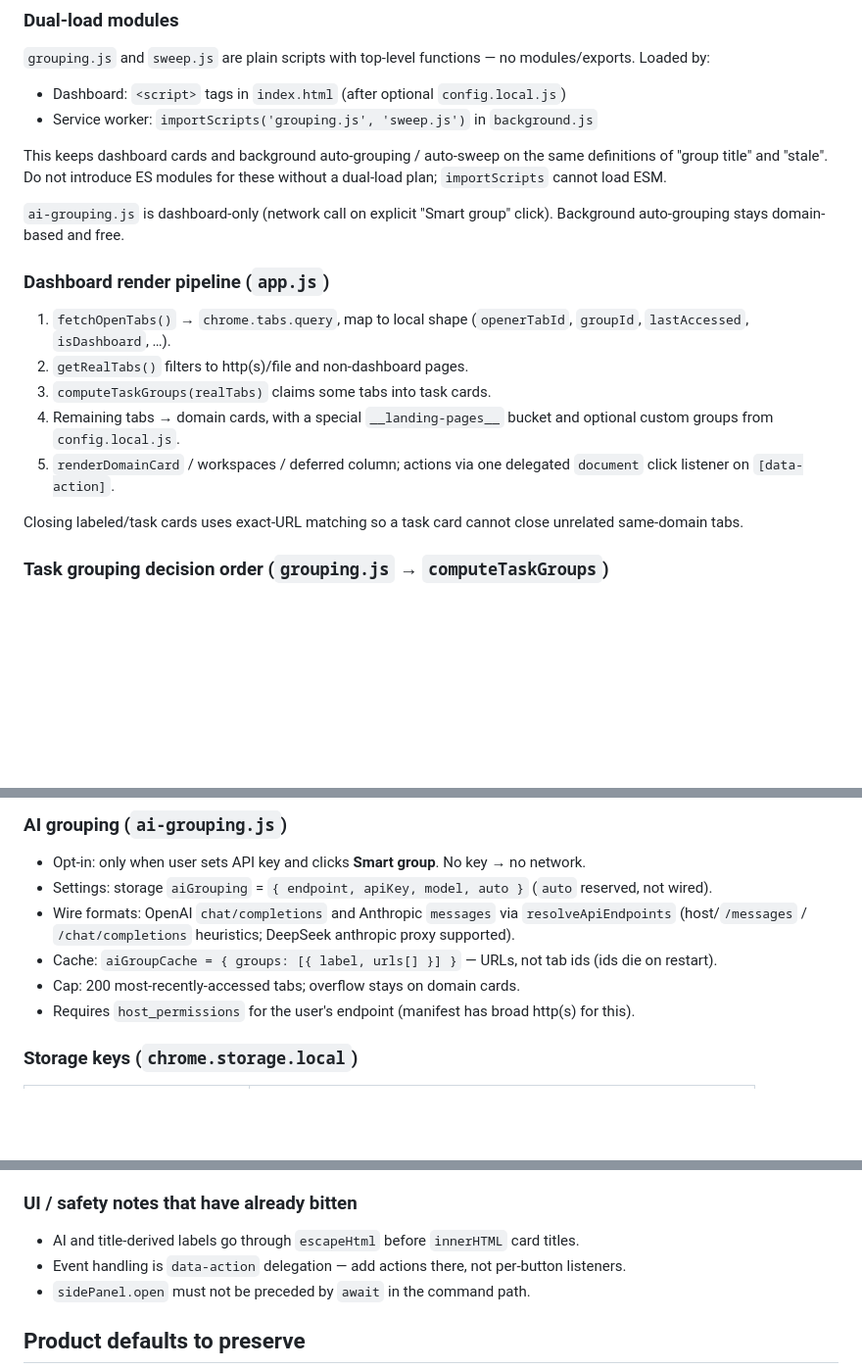
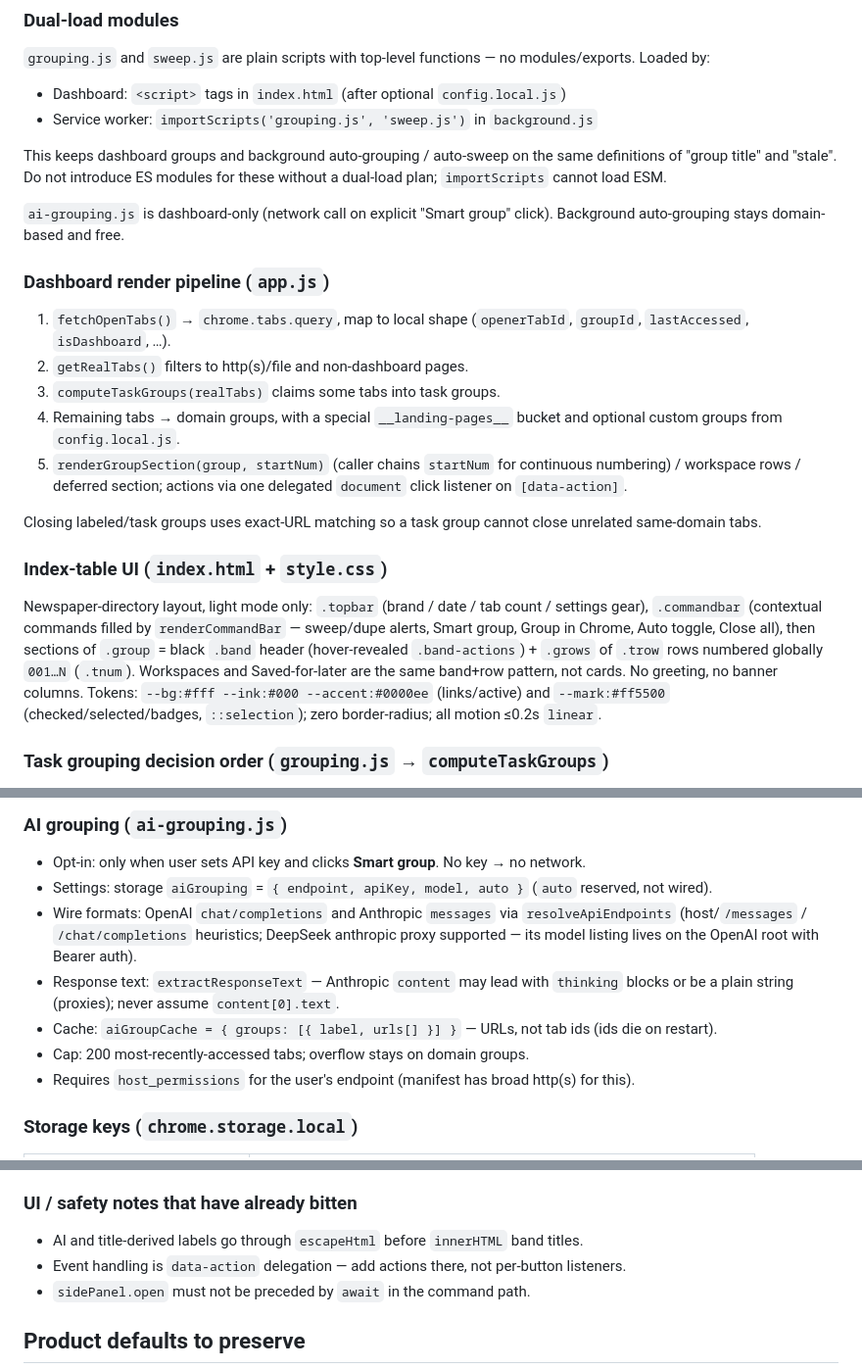
Before and after one commit to LuSlate/tabsweep, a Markdown page: CLAUDE.md, 3 parts joined by grey strips. Shown at 98% size. Rendered like a GitHub page; blank space fills up the shorter version.

Commit message:
docs: CLAUDE.md UI description → index-table layout
renderGroupSection/bands/numbered rows/command bar, --mark orange states,
deepseek models note, extractResponseText contract.

```diff
--- a/CLAUDE.md
+++ b/CLAUDE.md
@@ -51,7 +51,7 @@ extension/
 - Dashboard: `<script>` tags in `index.html` (after optional `config.local.js`)
 - Service worker: `importScripts('grouping.js', 'sweep.js')` in `background.js`
 
-This keeps dashboard cards and background auto-grouping / auto-sweep on the same definitions of "group title" and "stale". Do not introduce ES modules for these without a dual-load plan; `importScripts` cannot load ESM.
+This keeps dashboard groups and background auto-grouping / auto-sweep on the same definitions of "group title" and "stale". Do not introduce ES modules for these without a dual-load plan; `importScripts` cannot load ESM.
 
 `ai-grouping.js` is dashboard-only (network call on explicit "Smart group" click). Background auto-grouping stays domain-based and free.
 
@@ -59,11 +59,15 @@ This keeps dashboard cards and background auto-grouping / auto-sweep on the same
 
 1. `fetchOpenTabs()` → `chrome.tabs.query`, map to local shape (`openerTabId`, `groupId`, `lastAccessed`, `isDashboard`, …).
 2. `getRealTabs()` filters to http(s)/file and non-dashboard pages.
-3. `computeTaskGroups(realTabs)` claims some tabs into task cards.
-4. Remaining tabs → domain cards, with a special `__landing-pages__` bucket and optional custom groups from `config.local.js`.
-5. `renderDomainCard` / workspaces / deferred column; actions via one delegated `document` click listener on `[data-action]`.
+3. `computeTaskGroups(realTabs)` claims some tabs into task groups.
+4. Remaining tabs → domain groups, with a special `__landing-pages__` bucket and optional custom groups from `config.local.js`.
+5. `renderGroupSection(group, startNum)` (caller chains `startNum` for continuous numbering) / workspace rows / deferred section; actions via one delegated `document` click listener on `[data-action]`.
 
-Closing labeled/task cards uses exact-URL matching so a task card cannot close unrelated same-domain tabs.
+Closing labeled/task groups uses exact-URL matching so a task group cannot close unrelated same-domain tabs.
+
+### Index-table UI (`index.html` + `style.css`)
+
+Newspaper-directory layout, light mode only: `.topbar` (brand / date / tab count / settings gear), `.commandbar` (contextual commands filled by `renderCommandBar` — sweep/dupe alerts, Smart group, Group in Chrome, Auto toggle, Close all), then sections of `.group` = black `.band` header (hover-revealed `.band-actions`) + `.grows` of `.trow` rows numbered globally `001…N` (`.tnum`). Workspaces and Saved-for-later are the same band+row pattern, not cards. No greeting, no banner columns. Tokens: `--bg:#fff --ink:#000 --accent:#0000ee` (links/active) and `--mark:#ff5500` (checked/selected/badges, `::selection`); zero border-radius; all motion ≤0.2s `linear`.
 
 ### Task grouping decision order (`grouping.js` → `computeTaskGroups`)
 
@@ -87,9 +91,10 @@ Native tab group projection ("Group in Chrome" + background auto-group) stays do
 
 - Opt-in: only when user sets API key and clicks **Smart group**. No key → no network.
 - Settings: storage `aiGrouping` = `{ endpoint, apiKey, model, auto }` (`auto` reserved, not wired).
-- Wire formats: OpenAI `chat/completions` and Anthropic `messages` via `resolveApiEndpoints` (host/`/messages` / `/chat/completions` heuristics; DeepSeek anthropic proxy supported).
+- Wire formats: OpenAI `chat/completions` and Anthropic `messages` via `resolveApiEndpoints` (host/`/messages` / `/chat/completions` heuristics; DeepSeek anthropic proxy supported — its model listing lives on the OpenAI root with Bearer auth).
+- Response text: `extractResponseText` — Anthropic `content` may lead with `thinking` blocks or be a plain string (proxies); never assume `content[0].text`.
 - Cache: `aiGroupCache = { groups: [{ label, urls[] }] }` — URLs, not tab ids (ids die on restart).
-- Cap: 200 most-recently-accessed tabs; overflow stays on domain cards.
+- Cap: 200 most-recently-accessed tabs; overflow stays on domain groups.
 - Requires `host_permissions` for the user's endpoint (manifest has broad http(s) for this).
 
 ### Storage keys (`chrome.storage.local`)
@@ -116,7 +121,7 @@ Loaded from `index.html` before `grouping.js`. **Not** loaded by the service wor
 
 ### UI / safety notes that have already bitten
 
-- AI and title-derived labels go through `escapeHtml` before `innerHTML` card titles.
+- AI and title-derived labels go through `escapeHtml` before `innerHTML` band titles.
 - Event handling is `data-action` delegation — add actions there, not per-button listeners.
 - `sidePanel.open` must not be preceded by `await` in the command path.
 
```
